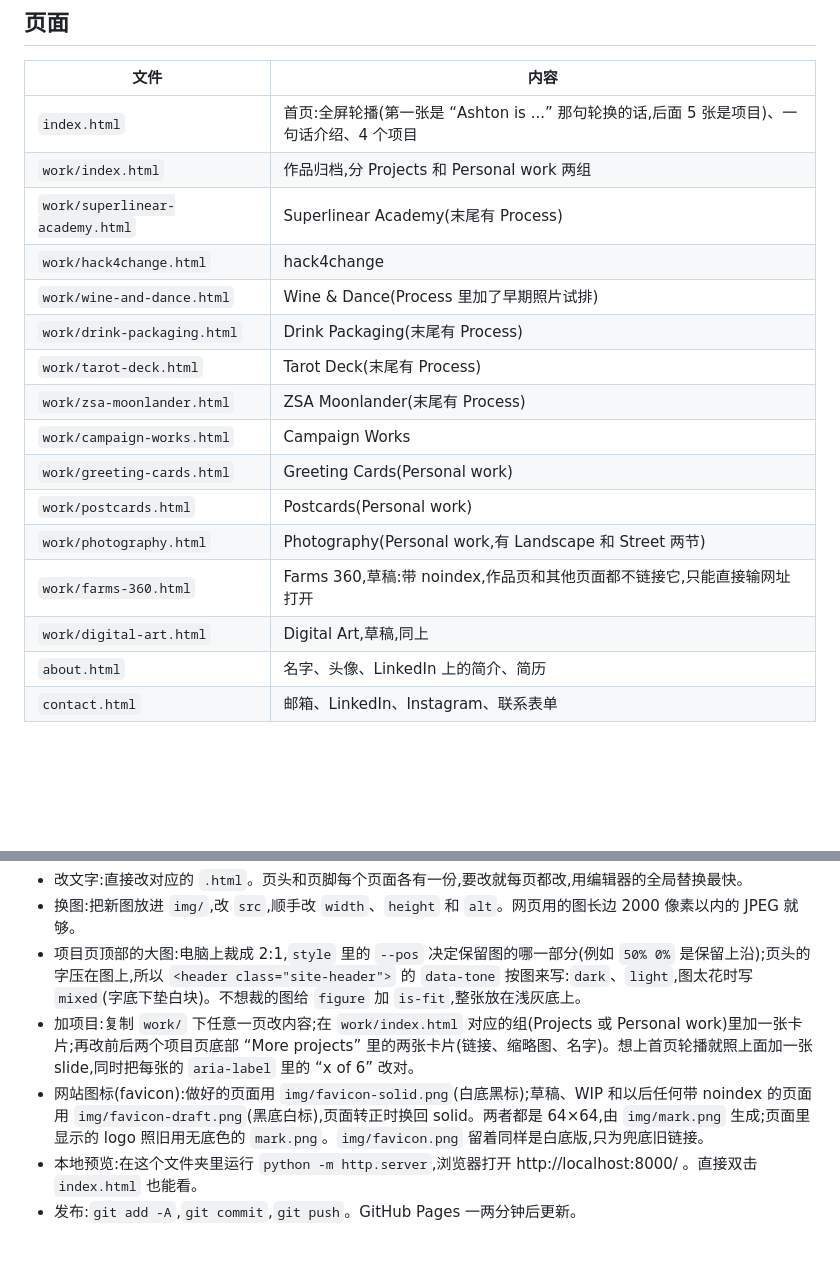
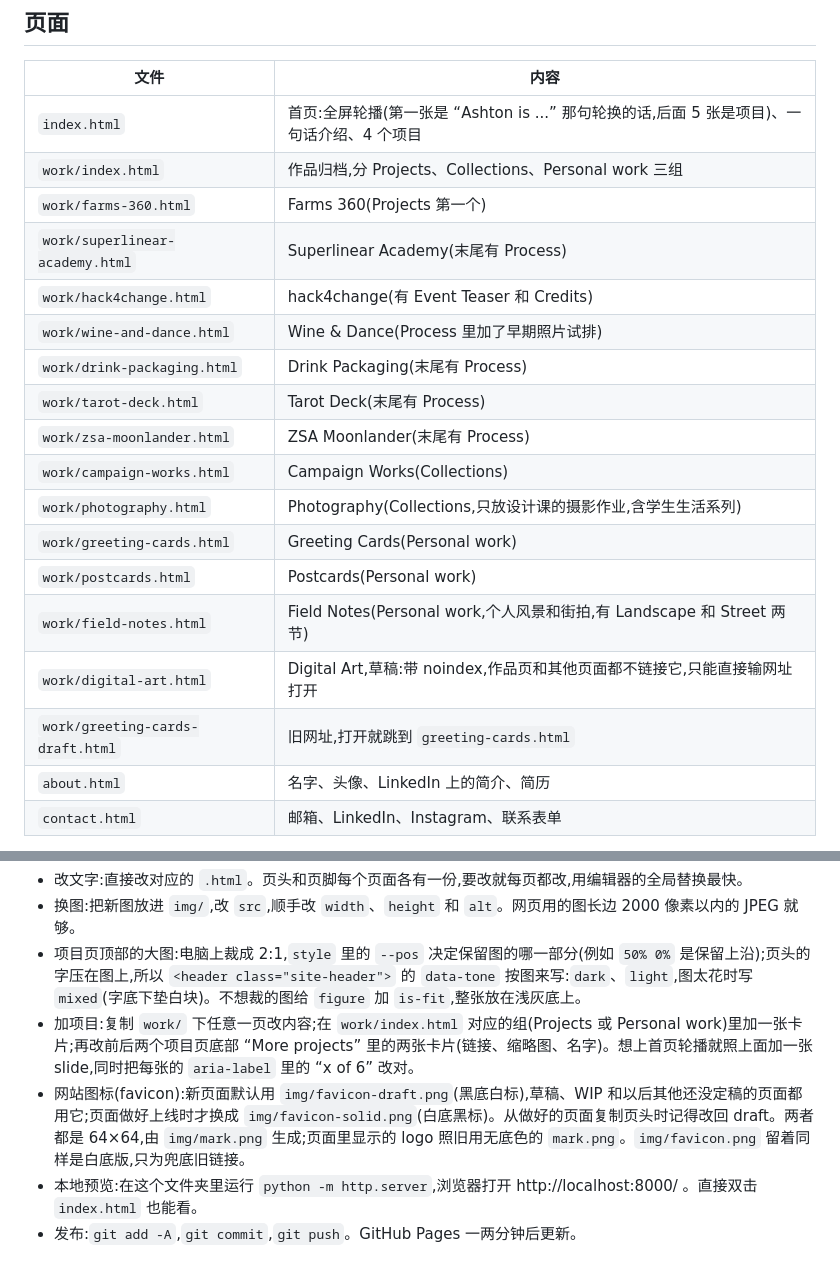
Before and after one commit to MtsYama/ashtonshu-site, a Markdown page: README.md, 2 parts joined by grey strips. Rendered like a GitHub page; blank space fills up the shorter version.

Commit message:
README: page table matches the live site (Collections, Field Notes, Farms 360 public); new pages start on the draft favicon
Co-Authored-By: Claude Opus 5.5 <noreply@anthropic.com>
Claude-Session: https://claude.ai/code/session_01SoBVAK3i5HXZziztGmzpAC

```diff
--- a/README.md
+++ b/README.md
@@ -11,19 +11,21 @@ Zhengshen Shu 的个人网站原型。纯静态 HTML、CSS、JS,没有框架,也
 | 文件 | 内容 |
 |---|---|
 | `index.html` | 首页:全屏轮播(第一张是 “Ashton is ...” 那句轮换的话,后面 5 张是项目)、一句话介绍、4 个项目 |
-| `work/index.html` | 作品归档,分 Projects 和 Personal work 两组 |
+| `work/index.html` | 作品归档,分 Projects、Collections、Personal work 三组 |
+| `work/farms-360.html` | Farms 360(Projects 第一个) |
 | `work/superlinear-academy.html` | Superlinear Academy(末尾有 Process) |
-| `work/hack4change.html` | hack4change |
+| `work/hack4change.html` | hack4change(有 Event Teaser 和 Credits) |
 | `work/wine-and-dance.html` | Wine & Dance(Process 里加了早期照片试排) |
 | `work/drink-packaging.html` | Drink Packaging(末尾有 Process) |
 | `work/tarot-deck.html` | Tarot Deck(末尾有 Process) |
 | `work/zsa-moonlander.html` | ZSA Moonlander(末尾有 Process) |
-| `work/campaign-works.html` | Campaign Works |
+| `work/campaign-works.html` | Campaign Works(Collections) |
+| `work/photography.html` | Photography(Collections,只放设计课的摄影作业,含学生生活系列) |
 | `work/greeting-cards.html` | Greeting Cards(Personal work) |
 | `work/postcards.html` | Postcards(Personal work) |
-| `work/photography.html` | Photography(Personal work,有 Landscape 和 Street 两节) |
-| `work/farms-360.html` | Farms 360,草稿:带 noindex,作品页和其他页面都不链接它,只能直接输网址打开 |
-| `work/digital-art.html` | Digital Art,草稿,同上 |
+| `work/field-notes.html` | Field Notes(Personal work,个人风景和街拍,有 Landscape 和 Street 两节) |
+| `work/digital-art.html` | Digital Art,草稿:带 noindex,作品页和其他页面都不链接它,只能直接输网址打开 |
+| `work/greeting-cards-draft.html` | 旧网址,打开就跳到 `greeting-cards.html` |
 | `about.html` | 名字、头像、LinkedIn 上的简介、简历 |
 | `contact.html` | 邮箱、LinkedIn、Instagram、联系表单 |
 
@@ -55,7 +57,7 @@ Zhengshen Shu 的个人网站原型。纯静态 HTML、CSS、JS,没有框架,也
 - 换图:把新图放进 `img/`,改 `src`,顺手改 `width`、`height` 和 `alt`。网页用的图长边 2000 像素以内的 JPEG 就够。
 - 项目页顶部的大图:电脑上裁成 2:1,`style` 里的 `--pos` 决定保留图的哪一部分(例如 `50% 0%` 是保留上沿);页头的字压在图上,所以 `<header class="site-header">` 的 `data-tone` 按图来写:`dark`、`light`,图太花时写 `mixed`(字底下垫白块)。不想裁的图给 `figure` 加 `is-fit`,整张放在浅灰底上。
 - 加项目:复制 `work/` 下任意一页改内容;在 `work/index.html` 对应的组(Projects 或 Personal work)里加一张卡片;再改前后两个项目页底部 “More projects” 里的两张卡片(链接、缩略图、名字)。想上首页轮播就照上面加一张 slide,同时把每张的 `aria-label` 里的 “x of 6” 改对。
-- 网站图标(favicon):做好的页面用 `img/favicon-solid.png`(白底黑标);草稿、WIP 和以后任何带 noindex 的页面用 `img/favicon-draft.png`(黑底白标),页面转正时换回 solid。两者都是 64×64,由 `img/mark.png` 生成;页面里显示的 logo 照旧用无底色的 `mark.png`。`img/favicon.png` 留着同样是白底版,只为兜底旧链接。
+- 网站图标(favicon):新页面默认用 `img/favicon-draft.png`(黑底白标),草稿、WIP 和以后其他还没定稿的页面都用它;页面做好上线时才换成 `img/favicon-solid.png`(白底黑标)。从做好的页面复制页头时记得改回 draft。两者都是 64×64,由 `img/mark.png` 生成;页面里显示的 logo 照旧用无底色的 `mark.png`。`img/favicon.png` 留着同样是白底版,只为兜底旧链接。
 - 本地预览:在这个文件夹里运行 `python -m http.server`,浏览器打开 http://localhost:8000/ 。直接双击 `index.html` 也能看。
 - 发布:`git add -A`,`git commit`,`git push`。GitHub Pages 一两分钟后更新。
 
```
